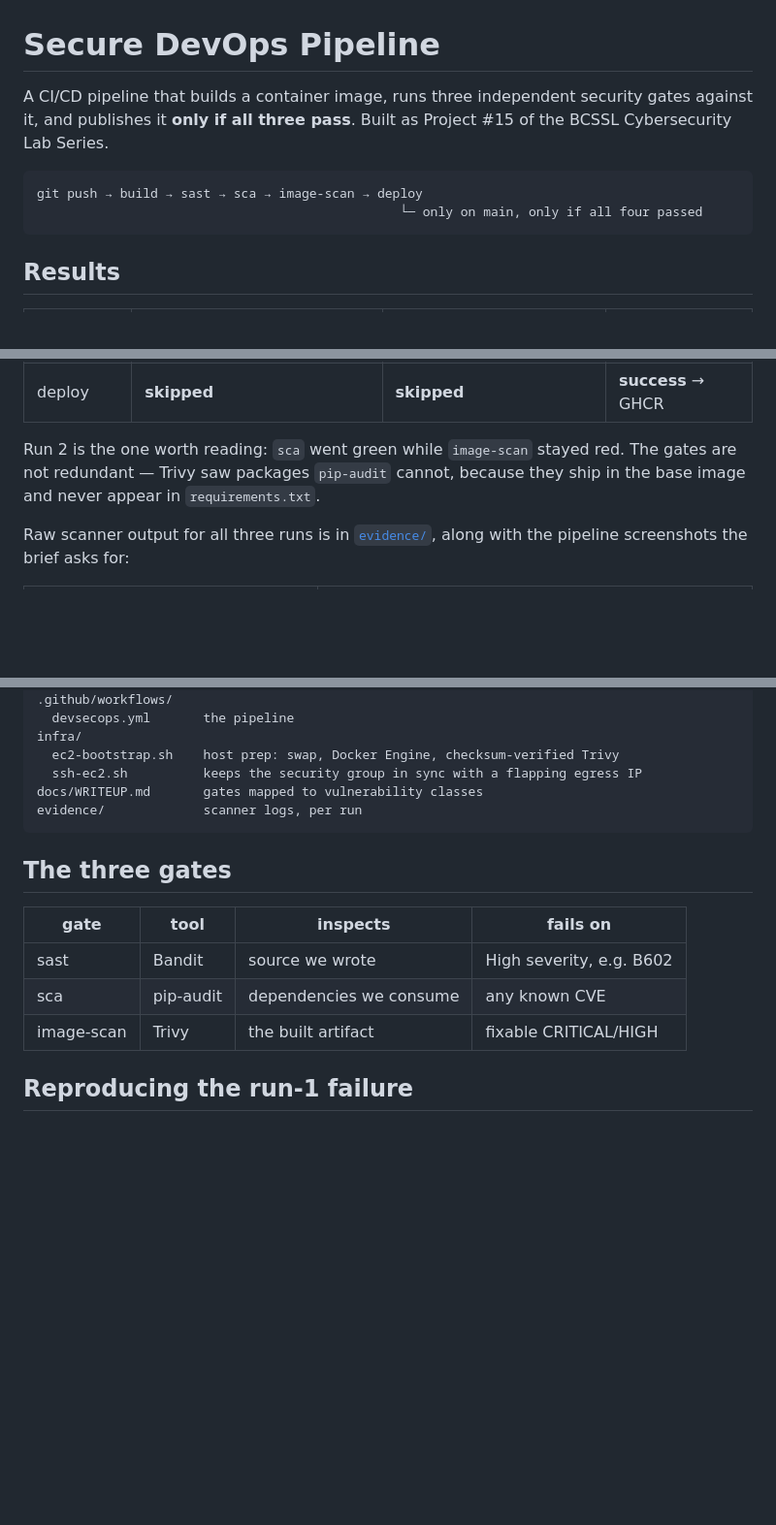
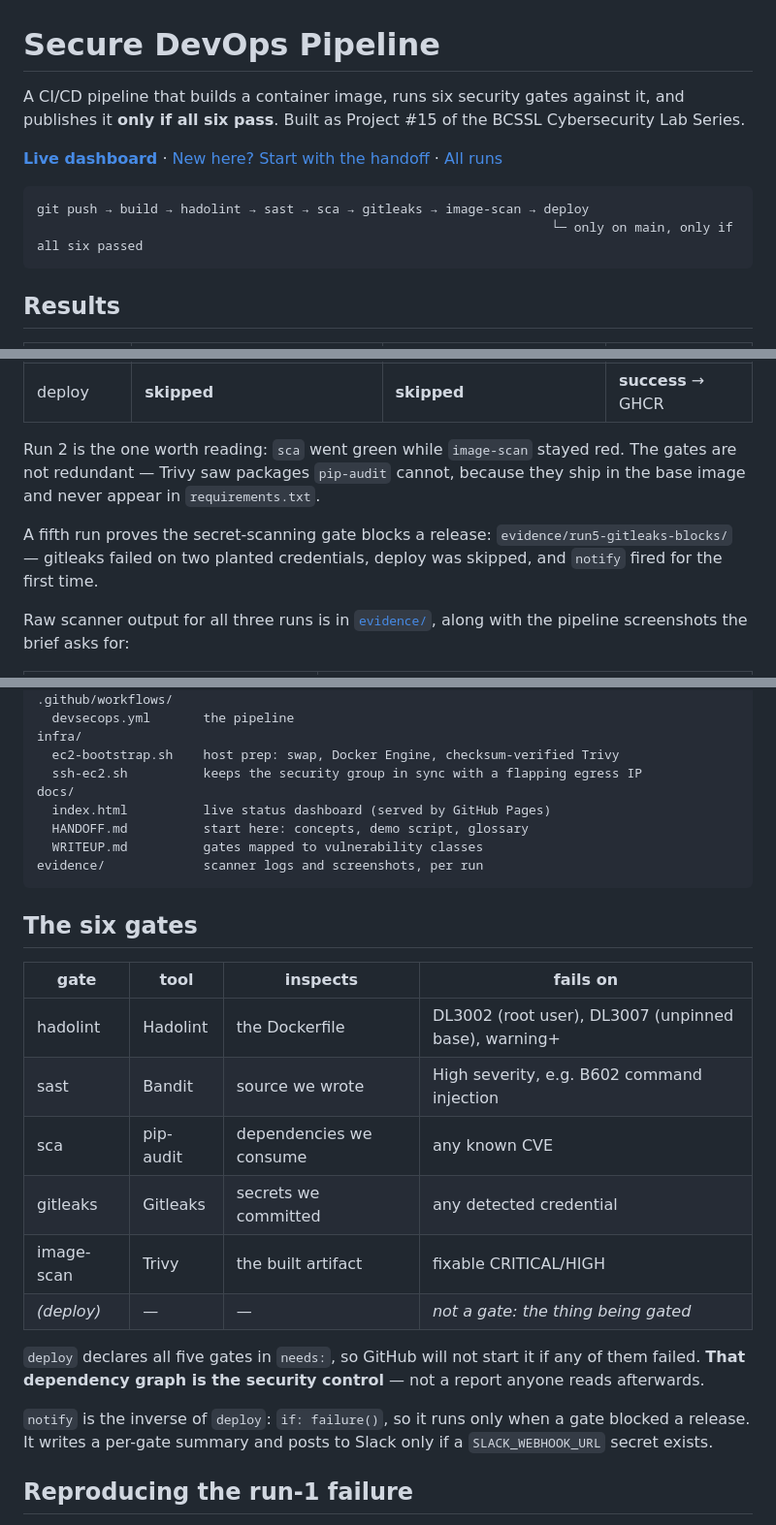
Before and after one commit to venkatvellapalem/DevSecOps, a Markdown page: README.md, 3 parts joined by grey strips. Shown: that part at 97% size. GitHub-like rendering; blank space fills up the shorter version.

````diff
--- a/README.md
+++ b/README.md
@@ -1,12 +1,16 @@
 # Secure DevOps Pipeline
 
-A CI/CD pipeline that builds a container image, runs three independent security
-gates against it, and publishes it **only if all three pass**. Built as
-Project #15 of the BCSSL Cybersecurity Lab Series.
+A CI/CD pipeline that builds a container image, runs six security gates against
+it, and publishes it **only if all six pass**. Built as Project #15 of the BCSSL
+Cybersecurity Lab Series.
+
+**[Live dashboard](https://venkatvellapalem.github.io/DevSecOps/)** ·
+[New here? Start with the handoff](docs/HANDOFF.md) ·
+[All runs](https://github.com/venkatvellapalem/DevSecOps/actions)
 
 ```
-git push → build → sast → sca → image-scan → deploy
-                                                └─ only on main, only if all four passed
+git push → build → hadolint → sast → sca → gitleaks → image-scan → deploy
+                                                                    └─ only on main, only if all six passed
 ```
 
 ## Results
@@ -22,6 +26,10 @@ git push → build → sast → sca → image-scan → deploy
 Run 2 is the one worth reading: `sca` went green while `image-scan` stayed red.
 The gates are not redundant — Trivy saw packages `pip-audit` cannot, because
 they ship in the base image and never appear in `requirements.txt`.
+
+A fifth run proves the secret-scanning gate blocks a release:
+`evidence/run5-gitleaks-blocks/` — gitleaks failed on two planted credentials,
+deploy was skipped, and `notify` fired for the first time.
 
 Raw scanner output for all three runs is in [`evidence/`](evidence/), along with the
 pipeline screenshots the brief asks for:
@@ -48,17 +56,31 @@ deploy/
 infra/
   ec2-bootstrap.sh    host prep: swap, Docker Engine, checksum-verified Trivy
   ssh-ec2.sh          keeps the security group in sync with a flapping egress IP
-docs/WRITEUP.md       gates mapped to vulnerability classes
-evidence/             scanner logs, per run
+docs/
+  index.html          live status dashboard (served by GitHub Pages)
+  HANDOFF.md          start here: concepts, demo script, glossary
+  WRITEUP.md          gates mapped to vulnerability classes
+evidence/             scanner logs and screenshots, per run
 ```
 
-## The three gates
+## The six gates
 
 | gate | tool | inspects | fails on |
 |---|---|---|---|
-| sast | Bandit | source we wrote | High severity, e.g. B602 |
+| hadolint | Hadolint | the Dockerfile | DL3002 (root user), DL3007 (unpinned base), warning+ |
+| sast | Bandit | source we wrote | High severity, e.g. B602 command injection |
 | sca | pip-audit | dependencies we consume | any known CVE |
+| gitleaks | Gitleaks | secrets we committed | any detected credential |
 | image-scan | Trivy | the built artifact | fixable CRITICAL/HIGH |
+| *(deploy)* | — | — | *not a gate: the thing being gated* |
+
+`deploy` declares all five gates in `needs:`, so GitHub will not start it if any
+of them failed. **That dependency graph is the security control** — not a report
+anyone reads afterwards.
+
+`notify` is the inverse of `deploy`: `if: failure()`, so it runs only when a
+gate blocked a release. It writes a per-gate summary and posts to Slack only if
+a `SLACK_WEBHOOK_URL` secret exists.
 
 ## Reproducing the run-1 failure
 
````
Also changed, not shown: ARCHITECTURE.md (+4 -2 lines), docs/HANDOFF.md (added, +331 -0 lines), docs/WRITEUP.md (+20 -0 lines), docs/dashboard.png (added).
